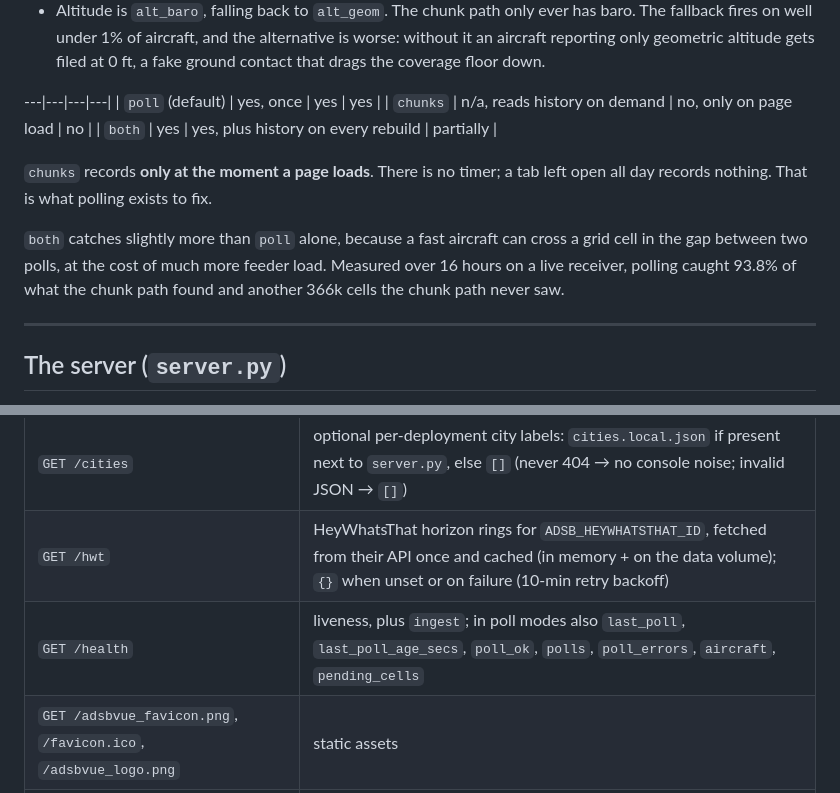
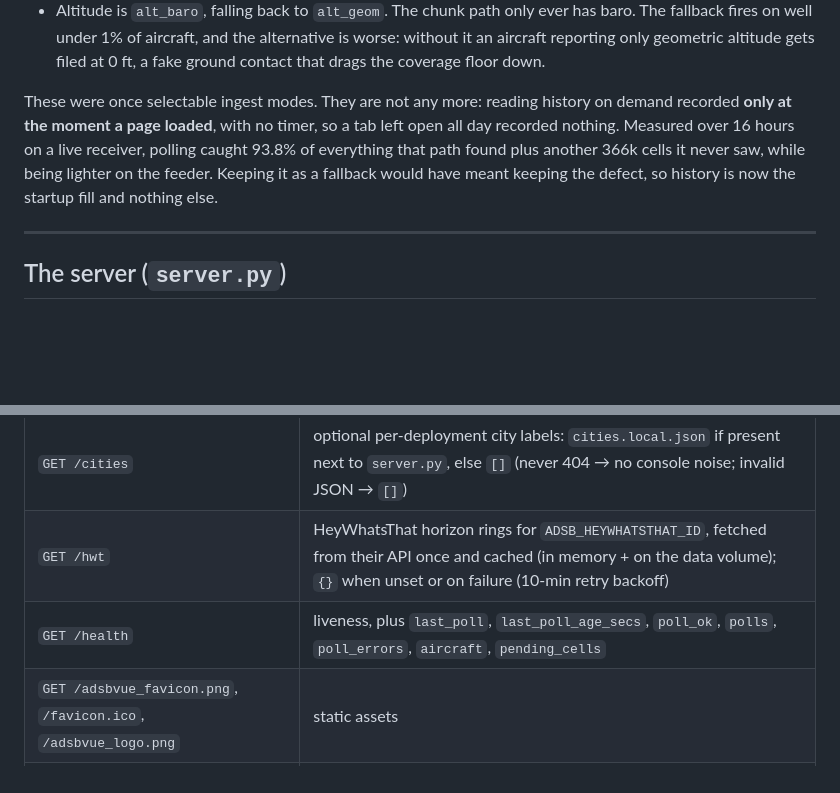
Before and after one commit to jrsphoto/ADSb-Vue, a Markdown page: DETAILS.md, 2 parts joined by grey strips. GitHub-like rendering; blank space fills up the shorter version.

Commit message:
docs: repair a table I mangled removing the ingest-modes section
When I deleted the ingest-modes section from DETAILS.md I cut to the first
"---" after the heading. That matched the markdown table's separator row, not
the horizontal rule ending the section, so the heading and header row went and
three orphaned table rows stayed, dangling under the altitude discussion with
no table around them.

My checks at the time grepped for ADSB_INGEST and for removed function names,
neither of which appears in a row like "| `poll` (default) | yes, once |".
Replaced with prose, and added the structural checks that would have caught it:
table rows with no header above them, dead heading anchors, unbalanced fences.
Those pass across all five docs now.

The same sweep turned up the endpoint table still describing /health as
returning "ingest" and behaving differently "in poll modes". Also cross-checked
every field the docs claim against what build_points and Poller.health actually
return, and every d.<field> index.html reads against the payload. Clean.

Co-Authored-By: Claude <noreply@anthropic.com>

```diff
--- a/DETAILS.md
+++ b/DETAILS.md
@@ -74,18 +74,13 @@ Two details that matter for correctness:
   is worse: without it an aircraft reporting only geometric altitude gets filed
   at 0 ft, a fake ground contact that drags the coverage floor down.
 
----|---|---|---|
-| `poll` (default) | yes, once | yes | yes |
-| `chunks` | n/a, reads history on demand | no, only on page load | no |
-| `both` | yes | yes, plus history on every rebuild | partially |
-
-`chunks` records **only at the moment a page loads**. There is no timer; a tab
-left open all day records nothing. That is what polling exists to fix.
-
-`both` catches slightly more than `poll` alone, because a fast aircraft can cross
-a grid cell in the gap between two polls, at the cost of much more feeder load.
-Measured over 16 hours on a live receiver, polling caught 93.8% of what the chunk
-path found and another 366k cells the chunk path never saw.
+These were once selectable ingest modes. They are not any more: reading history
+on demand recorded **only at the moment a page loaded**, with no timer, so a tab
+left open all day recorded nothing. Measured over 16 hours on a live receiver,
+polling caught 93.8% of everything that path found plus another 366k cells it
+never saw, while being lighter on the feeder. Keeping it as a fallback would
+have meant keeping the defect, so history is now the startup fill and nothing
+else.
 
 ---
 
@@ -277,7 +272,7 @@ the client accepts it and the body exceeds `GZIP_MIN_BYTES`.
 | `GET /cone` (`/data`) | the observation payload (`?refresh=true` bypasses cache) |
 | `GET /cities` | optional per-deployment city labels: `cities.local.json` if present next to `server.py`, else `[]` (never 404 → no console noise; invalid JSON → `[]`) |
 | `GET /hwt` | HeyWhatsThat horizon rings for `ADSB_HEYWHATSTHAT_ID`, fetched from their API once and cached (in memory + on the data volume); `{}` when unset or on failure (10-min retry backoff) |
-| `GET /health` | liveness, plus `ingest`; in poll modes also `last_poll`, `last_poll_age_secs`, `poll_ok`, `polls`, `poll_errors`, `aircraft`, `pending_cells` |
+| `GET /health` | liveness, plus `last_poll`, `last_poll_age_secs`, `poll_ok`, `polls`, `poll_errors`, `aircraft`, `pending_cells` |
 | `GET /adsbvue_favicon.png`, `/favicon.ico`, `/adsbvue_logo.png` | static assets |
 | `POST /_save?name=…` | debug-only: writes a posted canvas data-URL to `/tmp` (used for headless screenshot verification; harmless, unused by the app) |
 
```
